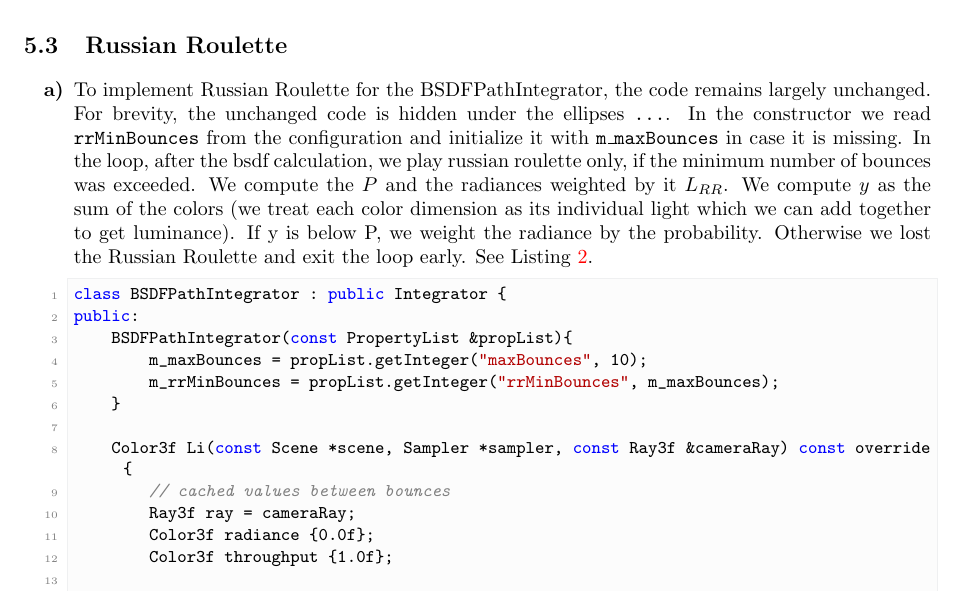
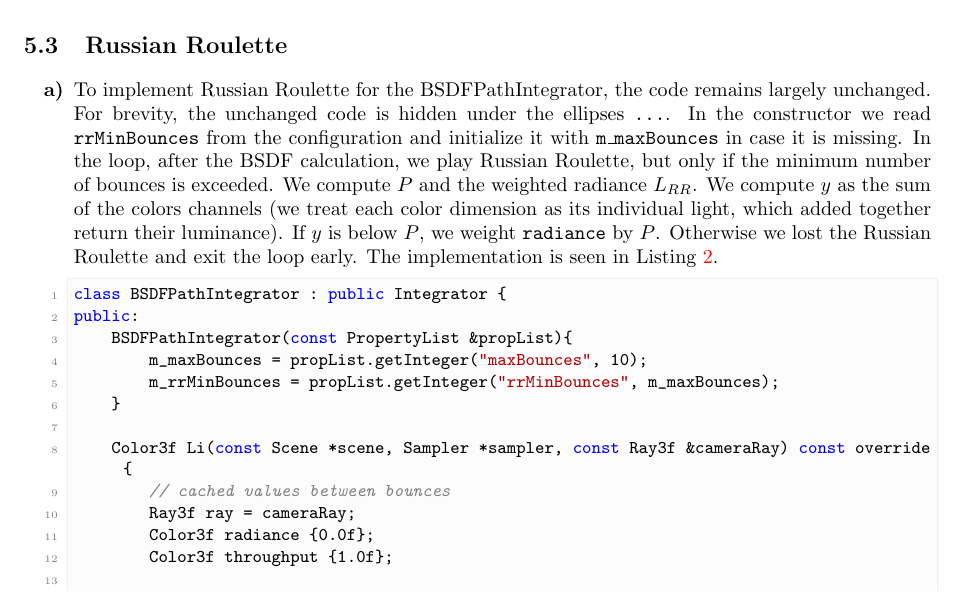
Before and after one commit to Rismosch/Rendering-WiSe-2026, a LaTeX problem sheet (reports/assignment05/assignment05.tex, which reads reports/assignment05/sections/5_3_russian_roulette.tex): part of page 3 of 6, cut so that both start at the same text. Compiled offline with pdfLaTeX.

Commit message:
Fix typo

```diff
--- a/reports/assignment05/sections/5_3_russian_roulette.tex
+++ b/reports/assignment05/sections/5_3_russian_roulette.tex
@@ -1,5 +1,5 @@
 \begin{enumerate}
-\item To implement Russian Roulette for the BSDFPathIntegrator, the code remains largely unchanged. For brevity, the unchanged code is hidden under the ellipses \code{\ldots}. In the constructor we read \code{rrMinBounces} from the configuration and initialize it with \code{m\_maxBounces} in case it is missing. In the loop, after the bsdf calculation, we play russian roulette only, if the minimum number of bounces was exceeded. We compute the $P$ and the radiances weighted by it $L_{RR}$. We compute $y$ as the sum of the colors (we treat each color dimension as its individual light which we can add together to get luminance). If y is below P, we weight the radiance by the probability. Otherwise we lost the Russian Roulette and exit the loop early. See Listing \ref{lst:roussian-roulette}.
+\item To implement Russian Roulette for the BSDFPathIntegrator, the code remains largely unchanged. For brevity, the unchanged code is hidden under the ellipses \code{\ldots}. In the constructor we read \code{rrMinBounces} from the configuration and initialize it with \code{m\_maxBounces} in case it is missing. In the loop, after the BSDF calculation, we play Russian Roulette, but only if the minimum number of bounces is exceeded. We compute $P$ and the weighted radiance $L_{RR}$. We compute $y$ as the sum of the colors channels (we treat each color dimension as its individual light, which added together return their luminance). If $y$ is below $P$, we weight \texttt{radiance} by $P$. Otherwise we lost the Russian Roulette and exit the loop early. The implementation is seen in Listing \ref{lst:roussian-roulette}.
 
 \begin{lstlisting}[caption={\code{Mesh::samplePosition}},label={lst:roussian-roulette}]
 class BSDFPathIntegrator : public Integrator {
```
